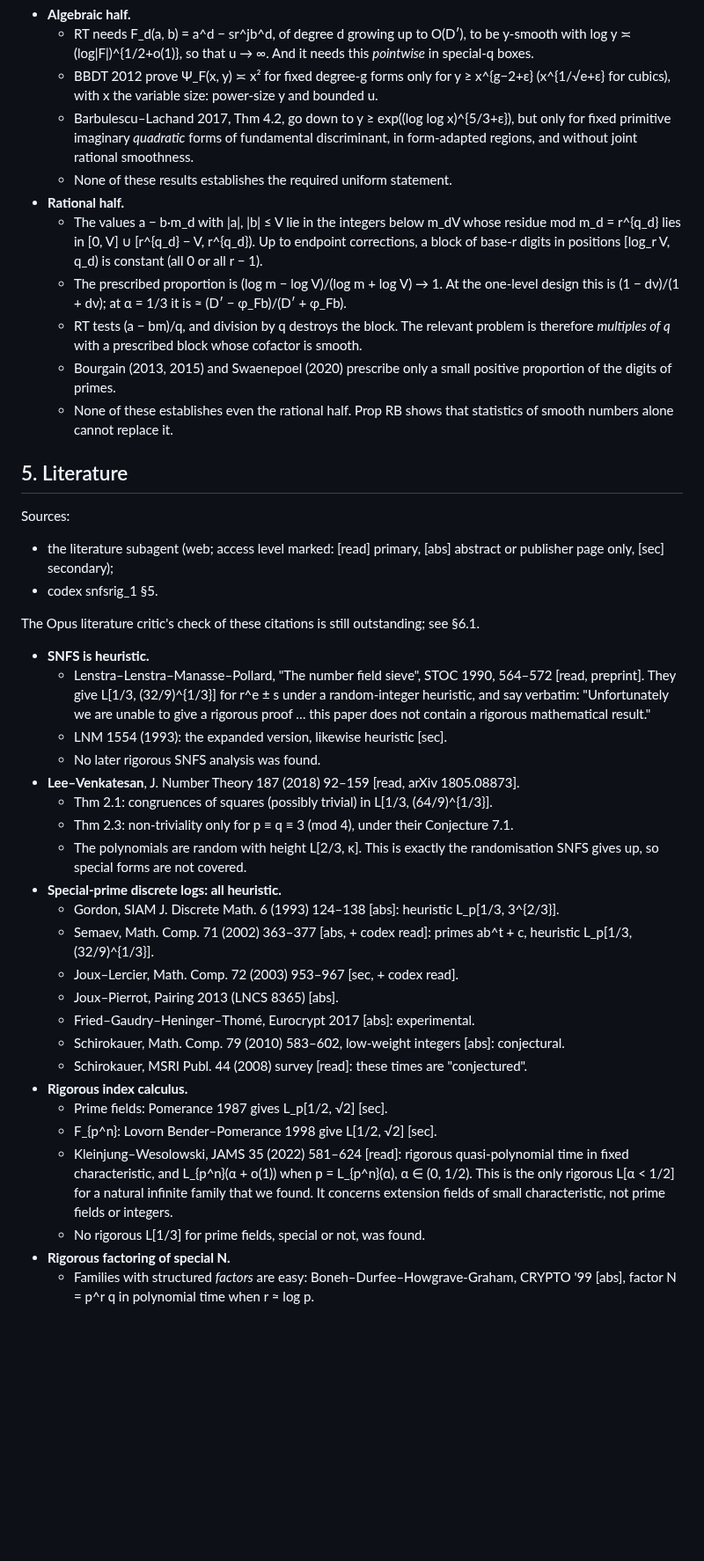
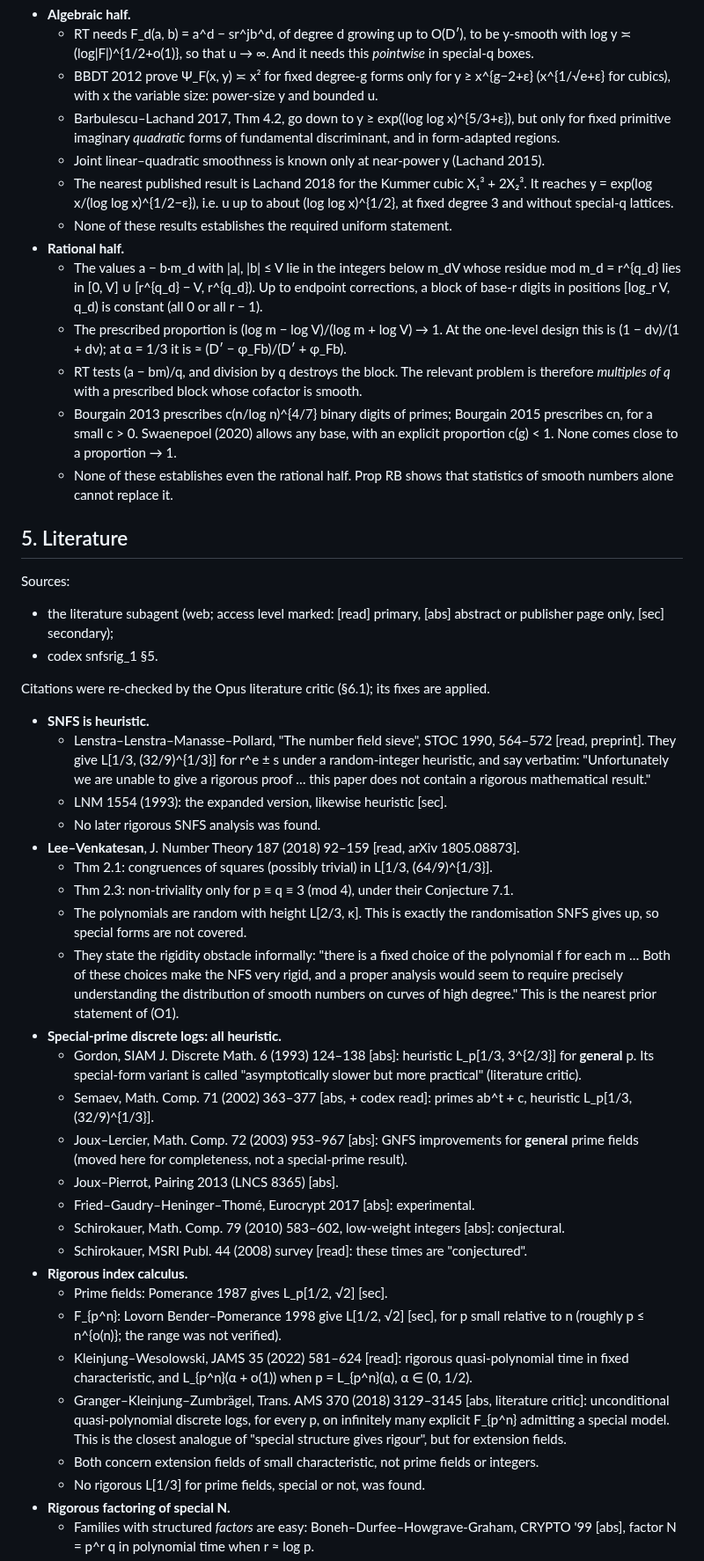
Before and after one commit to kasper0406/factoring-connection, a Markdown page: notes/snfsrig_results.md, the part around one of its changes. Shown at 88% size. GitHub-like rendering; blank space fills up the shorter version.

Commit message:
snfsrig: apply Opus literature critic fixes (GKZ 2018, Lachand 2018, LP92 Thm 7.4, attributions); STATUS line updated
Co-Authored-By: Claude Opus 5.5 <noreply@anthropic.com>

```diff
--- a/notes/snfsrig_results.md
+++ b/notes/snfsrig_results.md
@@ -614,7 +619,11 @@ because its recursive calls need the algorithm for all integers, which is (O2) a
   - BBDT 2012 prove Ψ_F(x, y) ≍ x² for fixed degree-g forms only for y ≥ x^{g−2+ε} (x^{1/√e+ε} for cubics), with x the
     variable size: power-size y and bounded u.
   - Barbulescu–Lachand 2017, Thm 4.2, go down to y ≥ exp((log log x)^{5/3+ε}), but only for fixed primitive imaginary
-    *quadratic* forms of fundamental discriminant, in form-adapted regions, and without joint rational smoothness.
+    *quadratic* forms of fundamental discriminant, and in form-adapted regions.
+  - Joint linear–quadratic smoothness is known only at near-power y (Lachand 2015).
+  - The nearest published result is Lachand 2018 for the Kummer cubic X₁³ + 2X₂³. It reaches
+    y = exp(log x/(log log x)^{1/2−ε}), i.e. u up to about (log log x)^{1/2}, at fixed degree 3 and without special-q
+    lattices.
   - None of these results establishes the required uniform statement.
 - **Rational half.**
   - The values a − b·m_d with |a|, |b| ≤ V lie in the integers below m_dV whose residue mod m_d = r^{q_d} lies in
@@ -624,7 +633,8 @@ because its recursive calls need the algorithm for all integers, which is (O2) a
     at α = 1/3 it is ≈ (D′ − φ_Fb)/(D′ + φ_Fb).
   - RT tests (a − bm)/q, and division by q destroys the block. The relevant problem is therefore *multiples of q* with a
     prescribed block whose cofactor is smooth.
-  - Bourgain (2013, 2015) and Swaenepoel (2020) prescribe only a small positive proportion of the digits of primes.
+  - Bourgain 2013 prescribes c(n/log n)^{4/7} binary digits of primes; Bourgain 2015 prescribes cn, for a small c > 0.
+    Swaenepoel (2020) allows any base, with an explicit proportion c(g) < 1. None comes close to a proportion → 1.
   - None of these establishes even the rational half. Prop RB shows that statistics of smooth numbers alone cannot
     replace it.
 
@@ -635,7 +645,7 @@ Sources:
   [sec] secondary);
 - codex snfsrig_1 §5.
 
-The Opus literature critic's check of these citations is still outstanding; see §6.1.
+Citations were re-checked by the Opus literature critic (§6.1); its fixes are applied.
 
 - **SNFS is heuristic.**
   - Lenstra–Lenstra–Manasse–Pollard, "The number field sieve", STOC 1990, 564–572 [read, preprint]. They give
@@ -648,20 +658,29 @@ The Opus literature critic's check of these citations is still outstanding; see
   - Thm 2.3: non-triviality only for p ≡ q ≡ 3 (mod 4), under their Conjecture 7.1.
   - The polynomials are random with height L[2/3, κ]. This is exactly the randomisation SNFS gives up, so special forms
     are not covered.
+  - They state the rigidity obstacle informally: "there is a fixed choice of the polynomial f for each m … Both of
+    these choices make the NFS very rigid, and a proper analysis would seem to require precisely understanding the
+    distribution of smooth numbers on curves of high degree." This is the nearest prior statement of (O1).
 - **Special-prime discrete logs: all heuristic.**
-  - Gordon, SIAM J. Discrete Math. 6 (1993) 124–138 [abs]: heuristic L_p[1/3, 3^{2/3}].
+  - Gordon, SIAM J. Discrete Math. 6 (1993) 124–138 [abs]: heuristic L_p[1/3, 3^{2/3}] for **general** p. Its
+    special-form variant is called "asymptotically slower but more practical" (literature critic).
   - Semaev, Math. Comp. 71 (2002) 363–377 [abs, + codex read]: primes ab^t + c, heuristic L_p[1/3, (32/9)^{1/3}].
-  - Joux–Lercier, Math. Comp. 72 (2003) 953–967 [sec, + codex read].
+  - Joux–Lercier, Math. Comp. 72 (2003) 953–967 [abs]: GNFS improvements for **general** prime fields (moved here
+    for completeness, not a special-prime result).
   - Joux–Pierrot, Pairing 2013 (LNCS 8365) [abs].
   - Fried–Gaudry–Heninger–Thomé, Eurocrypt 2017 [abs]: experimental.
   - Schirokauer, Math. Comp. 79 (2010) 583–602, low-weight integers [abs]: conjectural.
   - Schirokauer, MSRI Publ. 44 (2008) survey [read]: these times are "conjectured".
 - **Rigorous index calculus.**
   - Prime fields: Pomerance 1987 gives L_p[1/2, √2] [sec].
-  - F_{p^n}: Lovorn Bender–Pomerance 1998 give L[1/2, √2] [sec].
+  - F_{p^n}: Lovorn Bender–Pomerance 1998 give L[1/2, √2] [sec], for p small relative to n (roughly p ≤ n^{o(n)};
+    the range was not verified).
   - Kleinjung–Wesolowski, JAMS 35 (2022) 581–624 [read]: rigorous quasi-polynomial time in fixed characteristic, and
-    L_{p^n}(α + o(1)) when p = L_{p^n}(α), α ∈ (0, 1/2). This is the only rigorous L[α < 1/2] for a natural infinite
-    family that we found. It concerns extension fields of small characteristic, not prime fields or integers.
+    L_{p^n}(α + o(1)) when p = L_{p^n}(α), α ∈ (0, 1/2).
+  - Granger–Kleinjung–Zumbrägel, Trans. AMS 370 (2018) 3129–3145 [abs, literature critic]: unconditional
+    quasi-polynomial discrete logs, for every p, on infinitely many explicit F_{p^n} admitting a special model. This is
+    the closest analogue of "special structure gives rigour", but for extension fields.
+  - Both concern extension fields of small characteristic, not prime fields or integers.
   - No rigorous L[1/3] for prime fields, special or not, was found.
 - **Rigorous factoring of special N.**
   - Families with structured *factors* are easy: Boneh–Durfee–Howgrave-Graham, CRYPTO '99 [abs], factor N = p^r q in
```
Also changed, not shown: other parts of notes/snfsrig_results.md (+56 -13 lines), STATUS.md (+1 -1 lines).
